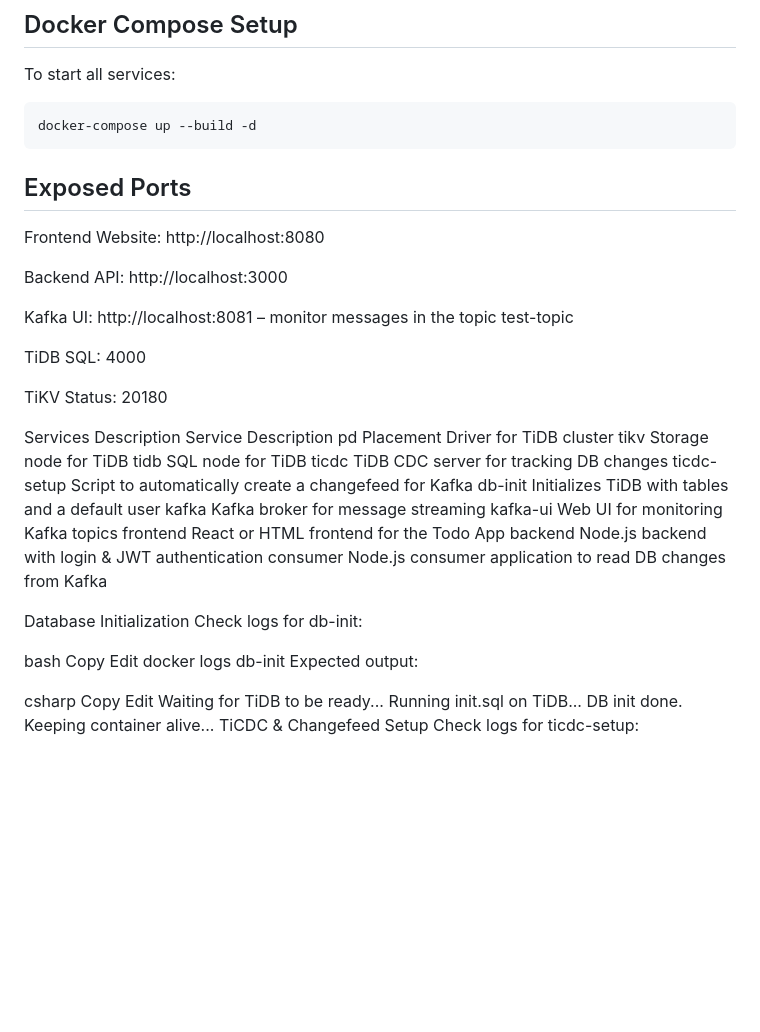
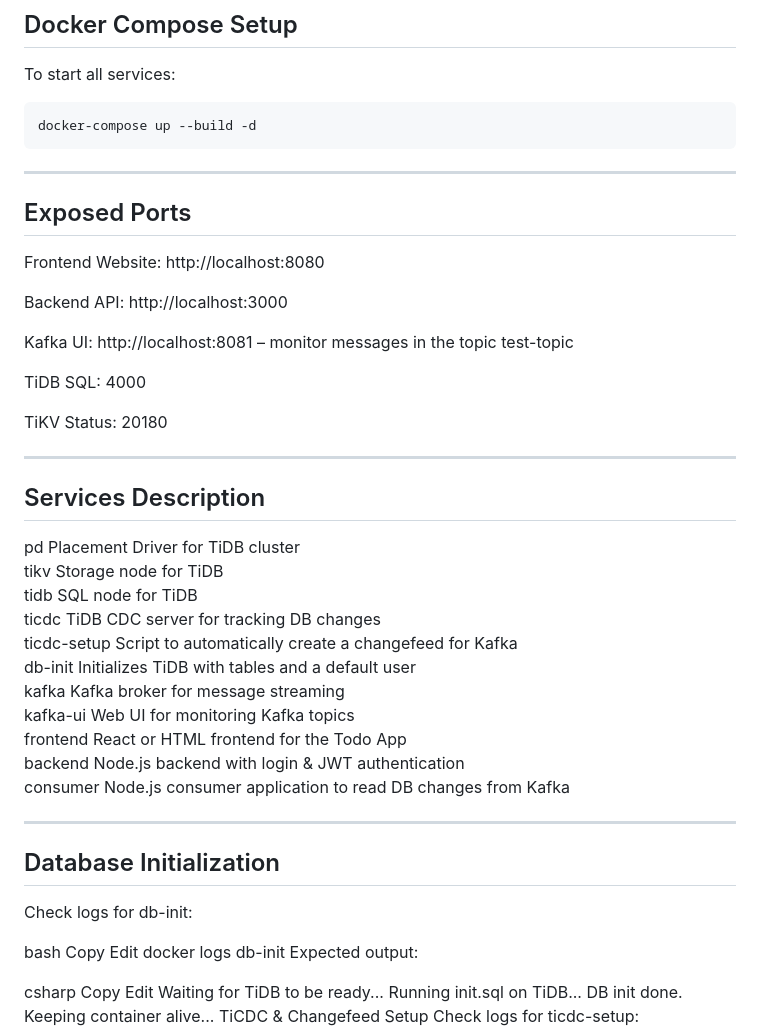
Before and after one commit to shachar2000/todo-app-tidb-kafka, a Markdown page: README.md, the part around the change. GitHub-like rendering; blank space fills up the shorter version.

````diff
--- a/README.md
+++ b/README.md
@@ -21,6 +21,8 @@ To start all services:
 docker-compose up --build -d
 ```
 
+---
+
 ## Exposed Ports
 Frontend Website: http://localhost:8080
 
@@ -32,8 +34,9 @@ TiDB SQL: 4000
 
 TiKV Status: 20180
 
-Services Description
-Service	Description
+---
+
+## Services Description
 pd	Placement Driver for TiDB cluster
 tikv	Storage node for TiDB
 tidb	SQL node for TiDB
@@ -46,7 +49,9 @@ frontend	React or HTML frontend for the Todo App
 backend	Node.js backend with login & JWT authentication
 consumer	Node.js consumer application to read DB changes from Kafka
 
-Database Initialization
+---
+
+## Database Initialization
 Check logs for db-init:
 
 bash
````
